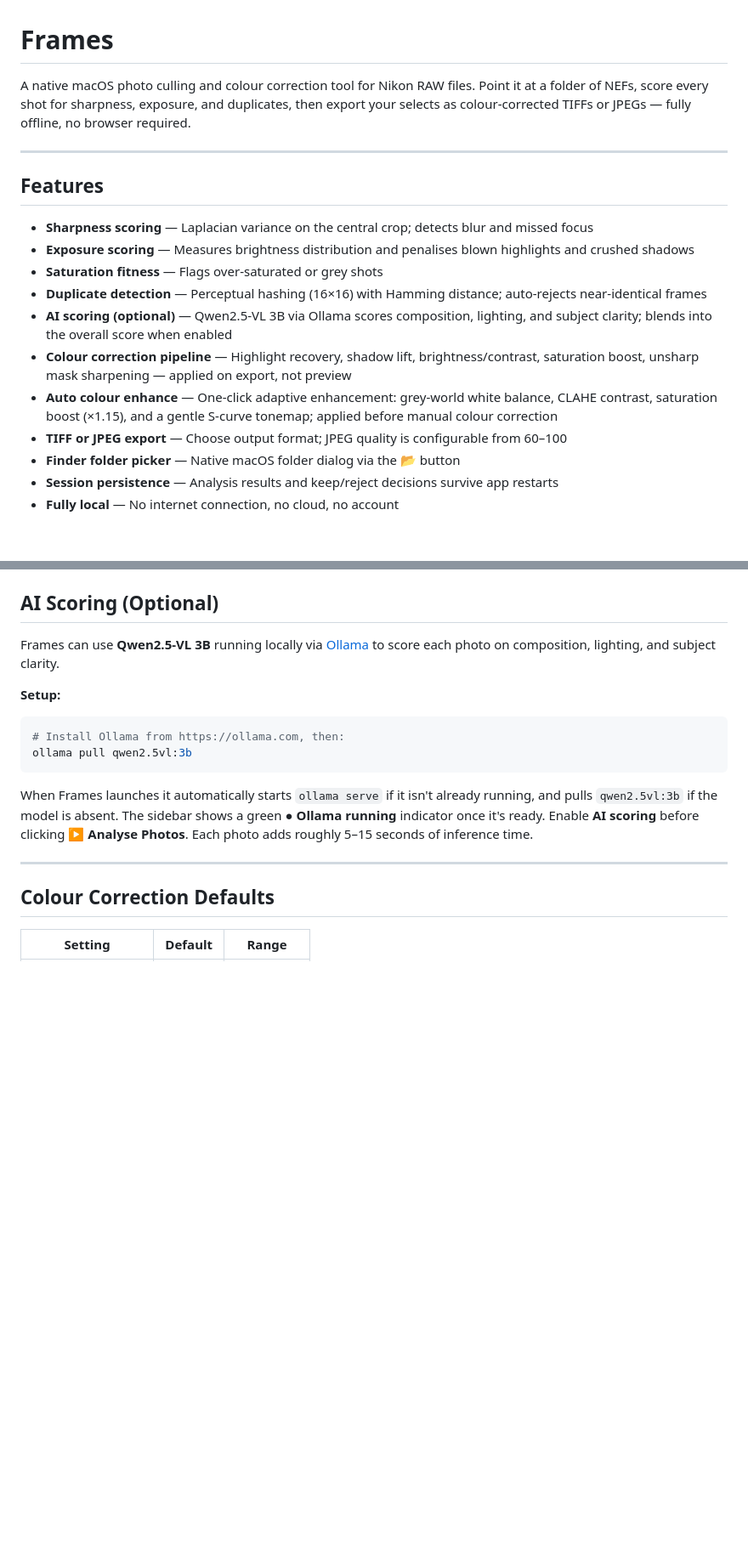
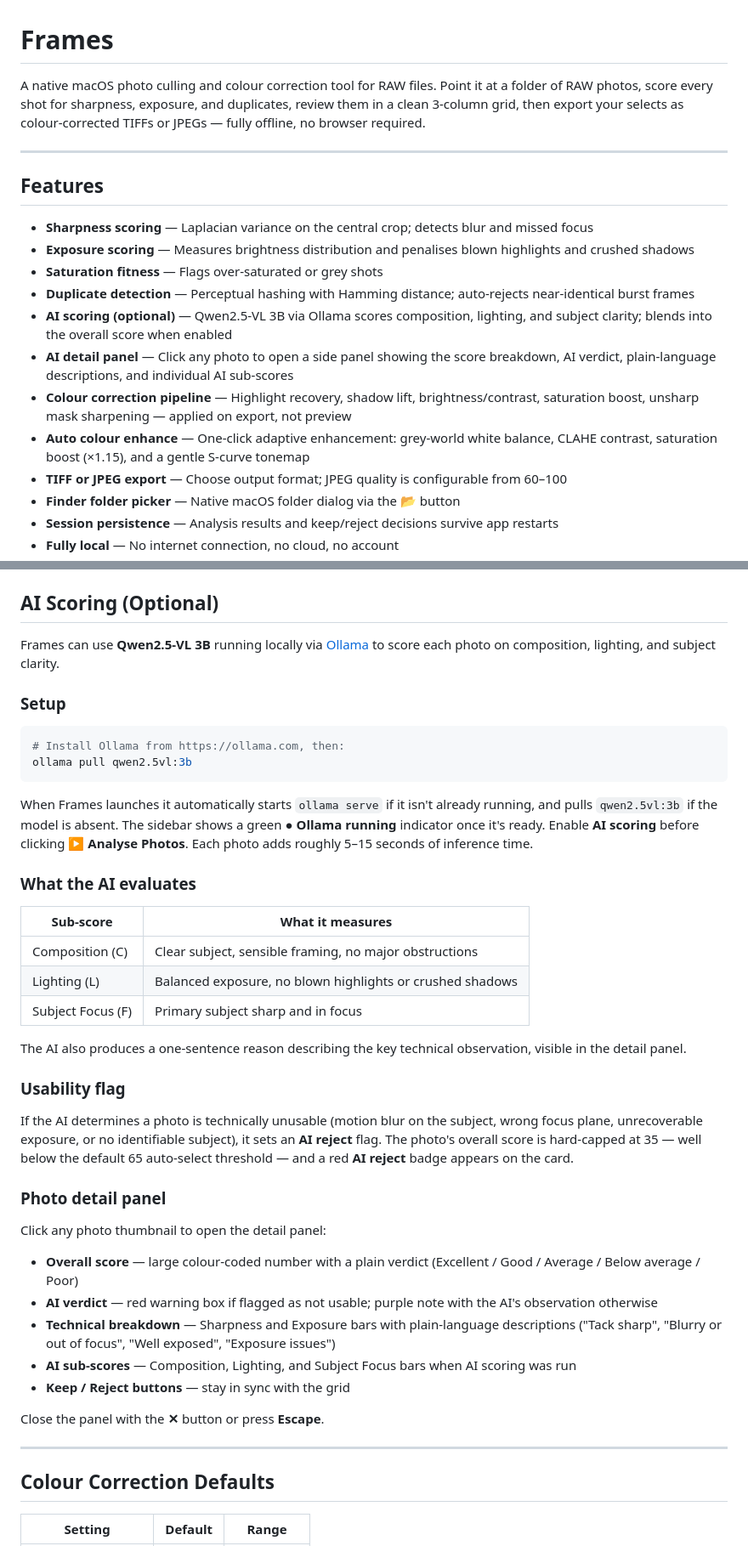
Before and after one commit to light-saber/Frames, a Markdown page: README.md, 2 parts joined by grey strips. Shown at 85% size. Drawn GitHub-style; blank space fills up the shorter version.

````diff
--- a/README.md
+++ b/README.md
@@ -1,6 +1,6 @@
 # Frames
 
-A native macOS photo culling and colour correction tool for Nikon RAW files. Point it at a folder of NEFs, score every shot for sharpness, exposure, and duplicates, then export your selects as colour-corrected TIFFs or JPEGs — fully offline, no browser required.
+A native macOS photo culling and colour correction tool for RAW files. Point it at a folder of RAW photos, score every shot for sharpness, exposure, and duplicates, review them in a clean 3-column grid, then export your selects as colour-corrected TIFFs or JPEGs — fully offline, no browser required.
 
 ---
 
@@ -9,10 +9,11 @@ A native macOS photo culling and colour correction tool for Nikon RAW files. Poi
 - **Sharpness scoring** — Laplacian variance on the central crop; detects blur and missed focus
 - **Exposure scoring** — Measures brightness distribution and penalises blown highlights and crushed shadows
 - **Saturation fitness** — Flags over-saturated or grey shots
-- **Duplicate detection** — Perceptual hashing (16×16) with Hamming distance; auto-rejects near-identical frames
+- **Duplicate detection** — Perceptual hashing with Hamming distance; auto-rejects near-identical burst frames
 - **AI scoring (optional)** — Qwen2.5-VL 3B via Ollama scores composition, lighting, and subject clarity; blends into the overall score when enabled
+- **AI detail panel** — Click any photo to open a side panel showing the score breakdown, AI verdict, plain-language descriptions, and individual AI sub-scores
 - **Colour correction pipeline** — Highlight recovery, shadow lift, brightness/contrast, saturation boost, unsharp mask sharpening — applied on export, not preview
-- **Auto colour enhance** — One-click adaptive enhancement: grey-world white balance, CLAHE contrast, saturation boost (×1.15), and a gentle S-curve tonemap; applied before manual colour correction
+- **Auto colour enhance** — One-click adaptive enhancement: grey-world white balance, CLAHE contrast, saturation boost (×1.15), and a gentle S-curve tonemap
 - **TIFF or JPEG export** — Choose output format; JPEG quality is configurable from 60–100
 - **Finder folder picker** — Native macOS folder dialog via the 📂 button
 - **Session persistence** — Analysis results and keep/reject decisions survive app restarts
@@ -128,7 +99,7 @@ Weights with AI: **Sharpness 35%** · **AI score 35%** · **Exposure 20%** · **
 
 Frames can use **Qwen2.5-VL 3B** running locally via [Ollama](https://ollama.com) to score each photo on composition, lighting, and subject clarity.
 
-**Setup:**
+### Setup
 
 ```bash
 # Install Ollama from https://ollama.com, then:
@@ -136,6 +107,32 @@ ollama pull qwen2.5vl:3b
 ```
 
 When Frames launches it automatically starts `ollama serve` if it isn't already running, and pulls `qwen2.5vl:3b` if the model is absent. The sidebar shows a green **● Ollama running** indicator once it's ready. Enable **AI scoring** before clicking **▶ Analyse Photos**. Each photo adds roughly 5–15 seconds of inference time.
+
+### What the AI evaluates
+
+| Sub-score | What it measures |
+|-----------|-----------------|
+| Composition (C) | Clear subject, sensible framing, no major obstructions |
+| Lighting (L) | Balanced exposure, no blown highlights or crushed shadows |
+| Subject Focus (F) | Primary subject sharp and in focus |
+
+The AI also produces a one-sentence reason describing the key technical observation, visible in the detail panel.
+
+### Usability flag
+
+If the AI determines a photo is technically unusable (motion blur on the subject, wrong focus plane, unrecoverable exposure, or no identifiable subject), it sets an **AI reject** flag. The photo's overall score is hard-capped at 35 — well below the default 65 auto-select threshold — and a red **AI reject** badge appears on the card.
+
+### Photo detail panel
+
+Click any photo thumbnail to open the detail panel:
+
+- **Overall score** — large colour-coded number with a plain verdict (Excellent / Good / Average / Below average / Poor)
+- **AI verdict** — red warning box if flagged as not usable; purple note with the AI's observation otherwise
+- **Technical breakdown** — Sharpness and Exposure bars with plain-language descriptions ("Tack sharp", "Blurry or out of focus", "Well exposed", "Exposure issues")
+- **AI sub-scores** — Composition, Lighting, and Subject Focus bars when AI scoring was run
+- **Keep / Reject buttons** — stay in sync with the grid
+
+Close the panel with the **✕** button or press **Escape**.
 
 ---
 
````
Also changed, not shown: other parts of README.md (+19 -48 lines).
